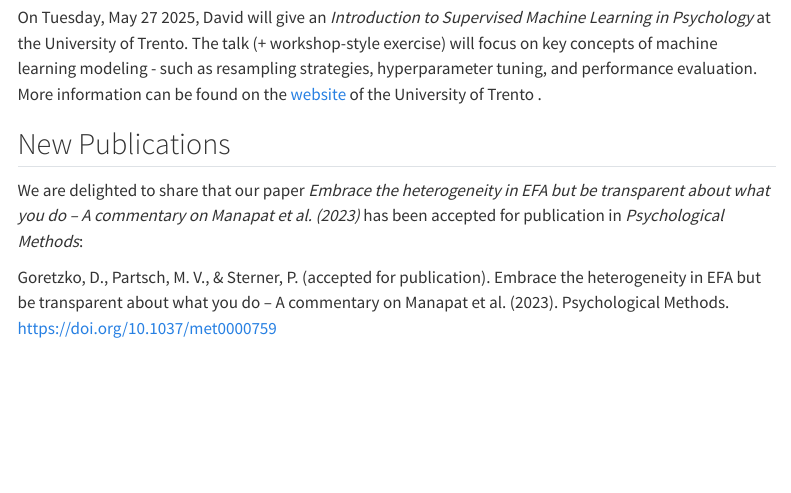
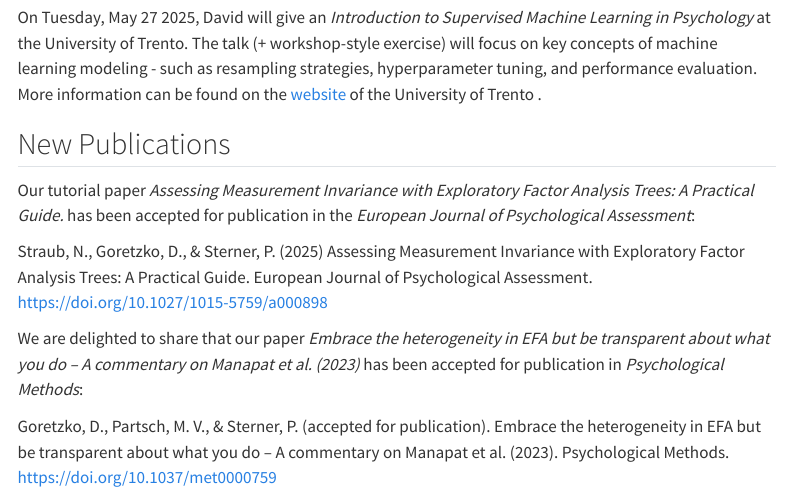
Before and after one commit to DGoretzko/Measurement-ML, a Quarto document (news.qmd): the page in a window 1100 px wide, from 1010 px down. Rendered offline with R 4.5, knitr and Pandoc in place of Quarto, with nearby package versions; menus at the side of the page are left out.

Commit message:
add accepted EJPA paper

```diff
--- a/news.qmd
+++ b/news.qmd
@@ -34,6 +34,10 @@ On Tuesday, May 27 2025, David will give an *Introduction to Supervised Machine
 
 ## New Publications
 
+Our tutorial paper *Assessing Measurement Invariance with Exploratory Factor Analysis Trees: A Practical Guide.* has been accepted for publication in the *European Journal of Psychological Assessment*:
+
+Straub, N., Goretzko, D., & Sterner, P. (2025) Assessing Measurement Invariance with Exploratory Factor Analysis Trees: A Practical Guide. European Journal of Psychological Assessment. <https://doi.org/10.1027/1015-5759/a000898>
+
 We are delighted to share that our paper *Embrace the heterogeneity in EFA but be transparent about what you do – A commentary on Manapat et al. (2023)* has been accepted for publication in *Psychological Methods*:
 
 Goretzko, D., Partsch, M. V., & Sterner, P. (accepted for publication). Embrace the heterogeneity in EFA but be transparent about what you do – A commentary on Manapat et al. (2023). Psychological Methods. <https://doi.org/10.1037/met0000759>
```
Also changed, not shown: projects.qmd (+1 -1 lines), docs/search.json, 2 other files.
